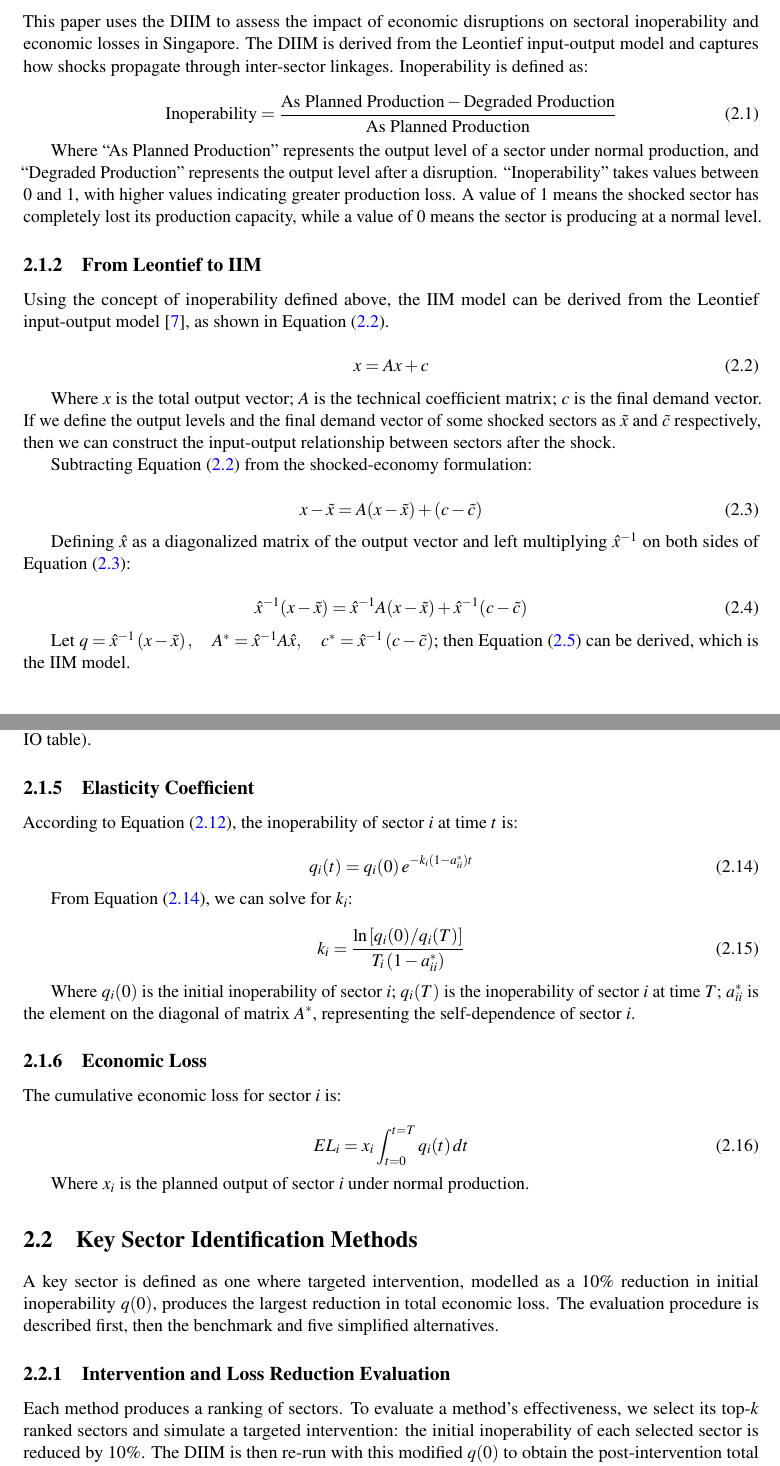
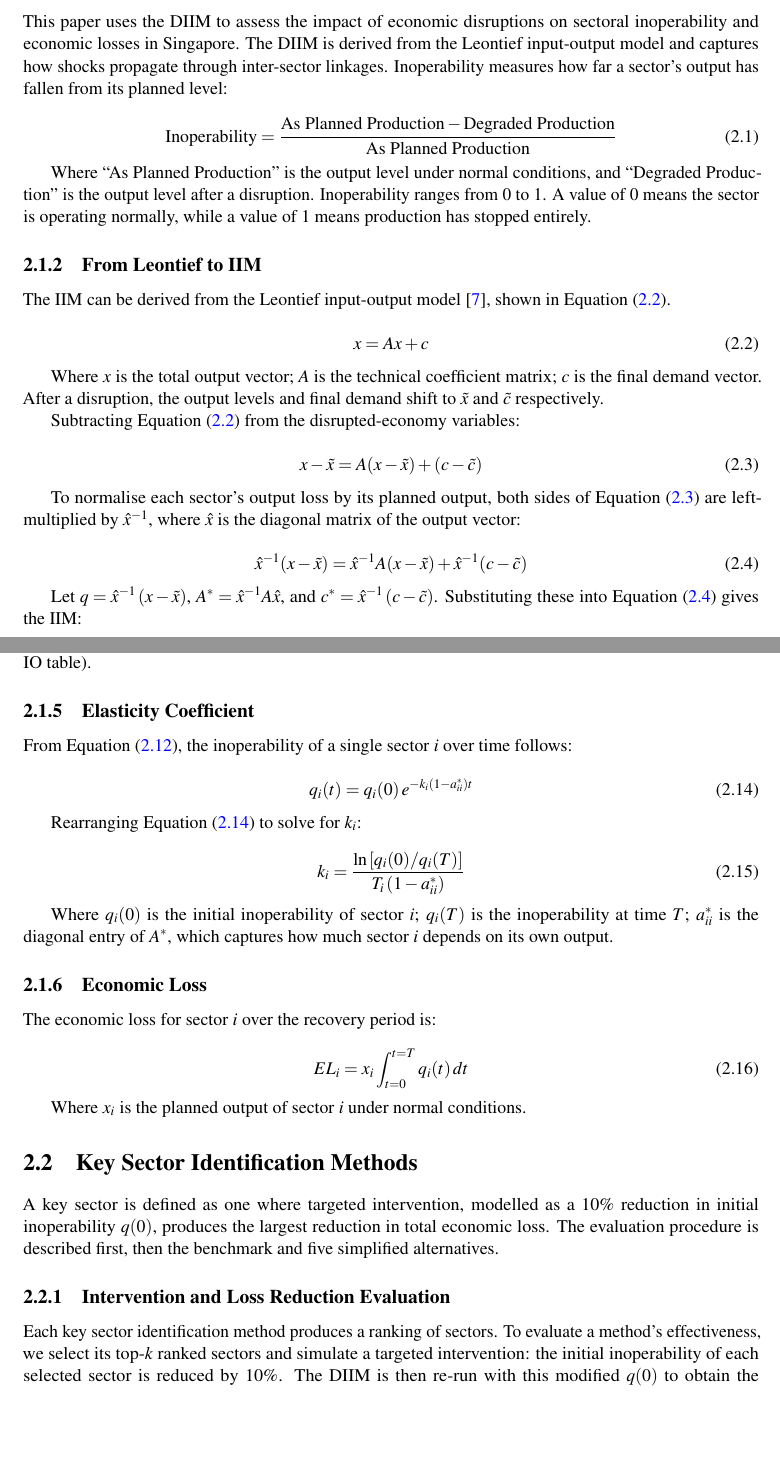
Before and after one commit to yeohyuyong/FYP-Code, a LaTeX thesis (fyp report/main.tex, which reads fyp report/Chapter2/Chapter2.tex): two parts of pages 10 and 12 of 48 before the commit and two parts of pages 10 and 12 of 47 after it, joined at a grey line, cut so that both start at the same text, the shorter picture padded with empty space. Compiled offline with pdfLaTeX.

Commit message:
chore(report): refine Chapter 2 methodology wording for clarity and originality
- Rephrase DIIM derivation steps (inoperability, Leontief-to-IIM, DIIM)
- Simplify explanations of recovery matrix K and elasticity coefficient
- Tighten prose throughout to reduce verbosity and improve readability

```diff
--- a/fyp report/Chapter2/Chapter2.tex
+++ b/fyp report/Chapter2/Chapter2.tex
@@ -7,41 +7,41 @@ This chapter presents the analytical framework. Section~\ref{sec:diim-derivation
 
 \subsection{Inoperability}
 
-This paper uses the DIIM to assess the impact of economic disruptions on sectoral inoperability and economic losses in Singapore. The DIIM is derived from the Leontief input-output model and captures how shocks propagate through inter-sector linkages. Inoperability is defined as:
+This paper uses the DIIM to assess the impact of economic disruptions on sectoral inoperability and economic losses in Singapore. The DIIM is derived from the Leontief input-output model and captures how shocks propagate through inter-sector linkages. Inoperability measures how far a sector's output has fallen from its planned level:
 
 \begin{equation}
     \label{eq:inoperability-definition}
     \text{Inoperability} = \frac{\text{As Planned Production} - \text{Degraded Production}}{\text{As Planned Production}}
 \end{equation}
 
-Where ``As Planned Production'' represents the output level of a sector under normal production, and ``Degraded Production'' represents the output level after a disruption. ``Inoperability'' takes values between 0 and 1, with higher values indicating greater production loss. A value of 1 means the shocked sector has completely lost its production capacity, while a value of 0 means the sector is producing at a normal level.
+Where ``As Planned Production'' is the output level under normal conditions, and ``Degraded Production'' is the output level after a disruption. Inoperability ranges from 0 to 1. A value of 0 means the sector is operating normally, while a value of 1 means production has stopped entirely.
 
 \subsection{From Leontief to IIM}
 
-Using the concept of inoperability defined above, the IIM model can be derived from the Leontief input-output model \cite{Leontief1936}, as shown in Equation~\eqref{eq:leontief-model}.
+The IIM can be derived from the Leontief input-output model \cite{Leontief1936}, shown in Equation~\eqref{eq:leontief-model}.
 
 \begin{equation}
     x = A x + c
     \label{eq:leontief-model}
 \end{equation}
 
-Where $x$ is the total output vector; $A$ is the technical coefficient matrix; $c$ is the final demand vector. If we define the output levels and the final demand vector of some shocked sectors as $\tilde{x}$ and $\tilde{c}$ respectively, then we can construct the input-output relationship between sectors after the shock.
+Where $x$ is the total output vector; $A$ is the technical coefficient matrix; $c$ is the final demand vector. After a disruption, the output levels and final demand shift to $\tilde{x}$ and $\tilde{c}$ respectively.
 
-Subtracting Equation~\eqref{eq:leontief-model} from the shocked-economy formulation:
+Subtracting Equation~\eqref{eq:leontief-model} from the disrupted-economy variables:
 
 \begin{equation}
     x - \tilde{x} = A (x - \tilde{x}) + (c - \tilde{c})
     \label{eq:leontief-difference}
 \end{equation}
 
-Defining $\hat{x}$ as a diagonalized matrix of the output vector and left multiplying $\hat{x}^{-1}$ on both sides of Equation~\eqref{eq:leontief-difference}:
+To normalise each sector's output loss by its planned output, both sides of Equation~\eqref{eq:leontief-difference} are left-multiplied by $\hat{x}^{-1}$, where $\hat{x}$ is the diagonal matrix of the output vector:
 
 \begin{equation}
     \hat{x}^{-1}(x - \tilde{x}) = \hat{x}^{-1}A(x - \tilde{x}) + \hat{x}^{-1}(c - \tilde{c})
     \label{eq:normalized-difference}
 \end{equation}
 
-Let $q = \hat{x}^{-1}\left(x - \tilde{x}\right), \quad A^{*} = \hat{x}^{-1} A \hat{x}, \quad c^{*} = \hat{x}^{-1}\left(c - \tilde{c}\right)$; then Equation~\eqref{eq:iim-model} can be derived, which is the IIM model.
+Let $q = \hat{x}^{-1}\left(x - \tilde{x}\right)$, $A^{*} = \hat{x}^{-1} A \hat{x}$, and $c^{*} = \hat{x}^{-1}\left(c - \tilde{c}\right)$. Substituting these into Equation~\eqref{eq:normalized-difference} gives the IIM:
 
 \begin{equation}
     q = A^{*} q + c^{*}
@@ -149,32 +149,32 @@ The second factor, $\text{LAPI}_i / \text{Sector Output}_i$, captures how depend
 
 \subsection{Elasticity Coefficient}
 
-According to Equation~\eqref{eq:diim-solution-homogeneous}, the inoperability of sector~$i$ at time~$t$ is:
+From Equation~\eqref{eq:diim-solution-homogeneous}, the inoperability of a single sector~$i$ over time follows:
 
 \begin{equation}
     q_i(t) = q_i(0) \, e^{-k_i \left( 1 - a_{ii}^{*} \right) t}
     \label{eq:qi-exponential-decay}
 \end{equation}
 
-From Equation~\eqref{eq:qi-exponential-decay}, we can solve for~$k_i$:
+Rearranging Equation~\eqref{eq:qi-exponential-decay} to solve for~$k_i$:
 
 \begin{equation}
     k_i = \frac{\ln\left[q_i(0)/q_i(T)\right]}{T_i\left(1 - a_{ii}^{*}\right)}
     \label{eq:ki-definition}
 \end{equation}
 
-Where $q_i(0)$ is the initial inoperability of sector~$i$; $q_i(T)$ is the inoperability of sector~$i$ at time~$T$; $a_{ii}^{*}$ is the element on the diagonal of matrix~$A^{*}$, representing the self-dependence of sector~$i$.
+Where $q_i(0)$ is the initial inoperability of sector~$i$; $q_i(T)$ is the inoperability at time~$T$; $a_{ii}^{*}$ is the diagonal entry of $A^{*}$, which captures how much sector~$i$ depends on its own output.
 
 \subsection{Economic Loss}
 
-The cumulative economic loss for sector~$i$ is:
+The economic loss for sector~$i$ over the recovery period is:
 
 \begin{equation}
     EL_i = x_i \int_{t=0}^{t=T} q_i(t) \, dt
     \label{eq:economic-loss}
 \end{equation}
 
-Where $x_i$ is the planned output of sector~$i$ under normal production.
+Where $x_i$ is the planned output of sector~$i$ under normal conditions.
 
 
 \section{Key Sector Identification Methods}
@@ -185,7 +185,7 @@ A key sector is defined as one where targeted intervention, modelled as a 10\% r
 \subsection{Intervention and Loss Reduction Evaluation}
 \label{sec:intervention-procedure}
 
-Each method produces a ranking of sectors. To evaluate a method's effectiveness, we select its top-$k$ ranked sectors and simulate a targeted intervention: the initial inoperability of each selected sector is reduced by 10\%. The DIIM is then re-run with this modified $q(0)$ to obtain the post-intervention total economic loss. The difference between the baseline loss (no intervention) and the post-intervention loss gives the economic loss reduction achieved by that method's top-$k$ selection. This procedure is applied identically to the DIIM benchmark and to every simplified method, so that all methods are compared on the same basis.
+Each key sector identification method produces a ranking of sectors. To evaluate a method's effectiveness, we select its top-$k$ ranked sectors and simulate a targeted intervention: the initial inoperability of each selected sector is reduced by 10\%. The DIIM is then re-run with this modified $q(0)$ to obtain the post-intervention total economic loss. The difference between the baseline loss (no intervention) and the post-intervention loss gives the economic loss reduction achieved by that method's top-$k$ selection. This procedure is applied identically to the DIIM benchmark and to every simplified method, so that all methods are compared equally.
 
 The formal procedure is given in Algorithm~\ref{alg:loss-reduction}.
 
```
Also changed, not shown: fyp report/Chapter2/Chapter2.tex (52 more changed lines).
